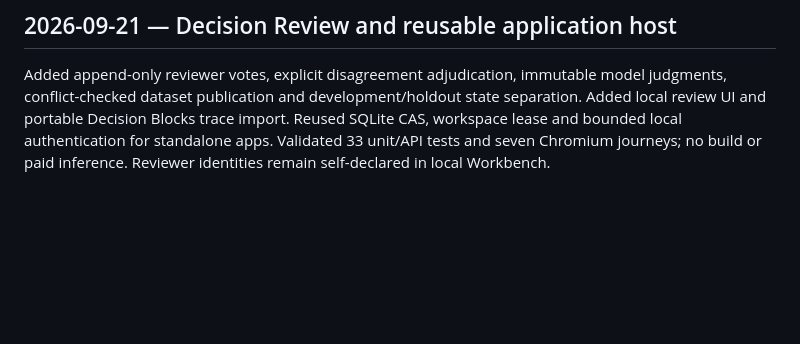
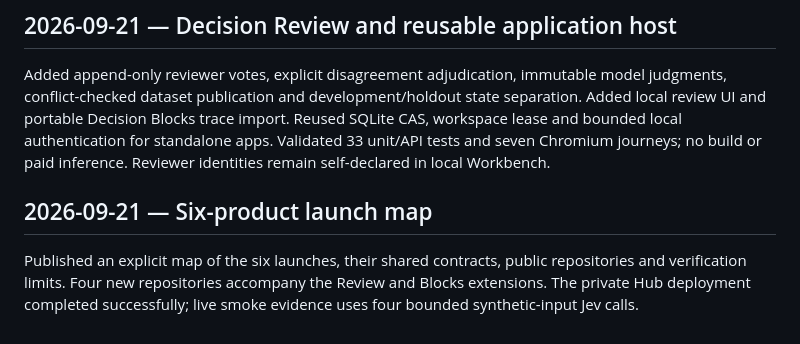
Before and after one commit to gbesse/decision-workbench, a Markdown page: ai/CHANGELOG.md, the part around the change. Drawn GitHub-style; blank space fills up the shorter version.

```diff
--- a/ai/CHANGELOG.md
+++ b/ai/CHANGELOG.md
@@ -29,3 +29,7 @@ Published a French comparative study of eight LLM projects using pinned README v
 ## 2026-09-21 — Decision Review and reusable application host
 
 Added append-only reviewer votes, explicit disagreement adjudication, immutable model judgments, conflict-checked dataset publication and development/holdout state separation. Added local review UI and portable Decision Blocks trace import. Reused SQLite CAS, workspace lease and bounded local authentication for standalone apps. Validated 33 unit/API tests and seven Chromium journeys; no build or paid inference. Reviewer identities remain self-declared in local Workbench.
+
+## 2026-09-21 — Six-product launch map
+
+Published an explicit map of the six launches, their shared contracts, public repositories and verification limits. Four new repositories accompany the Review and Blocks extensions. The private Hub deployment completed successfully; live smoke evidence uses four bounded synthetic-input Jev calls.
```
Also changed, not shown: README.md (+2 -0 lines), docs/launch-ecosystem.md (added, +16 -0 lines).
